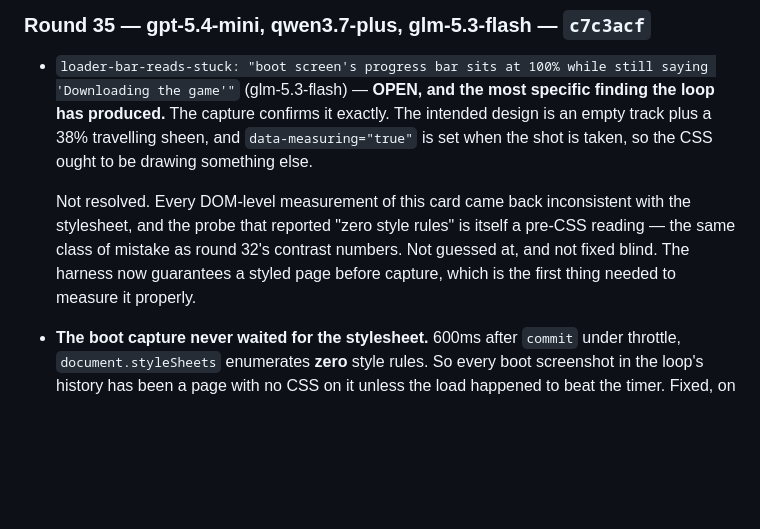
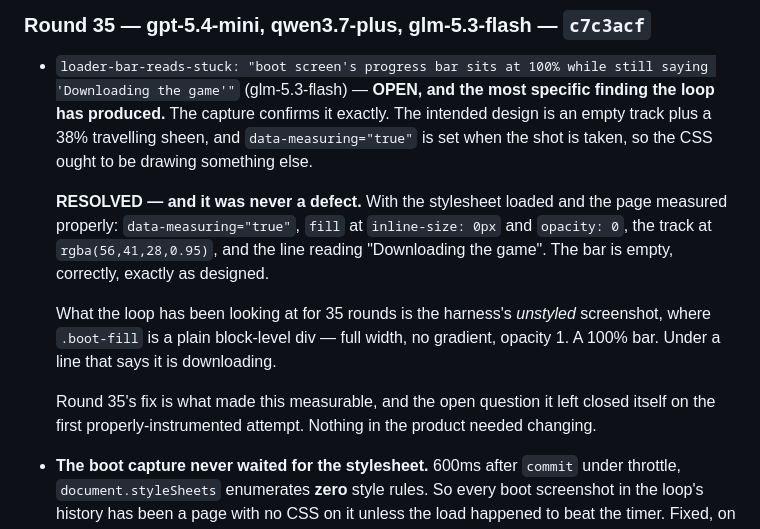
Before and after one commit to shoemoney/sm-karate-kids, a Markdown page: REVIEW-LOOP.md, the part around the change. GitHub-like rendering; blank space fills up the shorter version.

Commit message:
docs: round 35's open item resolves — the bar was never at 100%

```diff
--- a/REVIEW-LOOP.md
+++ b/REVIEW-LOOP.md
@@ -1159,11 +1159,18 @@ is what a corrected sample does.
   `data-measuring="true"` is set when the shot is taken, so the CSS ought to be
   drawing something else.
 
-  Not resolved. Every DOM-level measurement of this card came back inconsistent
-  with the stylesheet, and the probe that reported "zero style rules" is itself
-  a pre-CSS reading — the same class of mistake as round 32's contrast numbers.
-  Not guessed at, and not fixed blind. The harness now guarantees a styled page
-  before capture, which is the first thing needed to measure it properly.
+  **RESOLVED — and it was never a defect.** With the stylesheet loaded and the
+  page measured properly: `data-measuring="true"`, `fill` at `inline-size: 0px`
+  and `opacity: 0`, the track at `rgba(56,41,28,0.95)`, and the line reading
+  "Downloading the game". The bar is empty, correctly, exactly as designed.
+
+  What the loop has been looking at for 35 rounds is the harness's *unstyled*
+  screenshot, where `.boot-fill` is a plain block-level div — full width, no
+  gradient, opacity 1. A 100% bar. Under a line that says it is downloading.
+
+  Round 35's fix is what made this measurable, and the open question it left
+  closed itself on the first properly-instrumented attempt. Nothing in the
+  product needed changing.
 
 - **The boot capture never waited for the stylesheet.** 600ms after `commit`
   under throttle, `document.styleSheets` enumerates **zero** style rules. So
```
